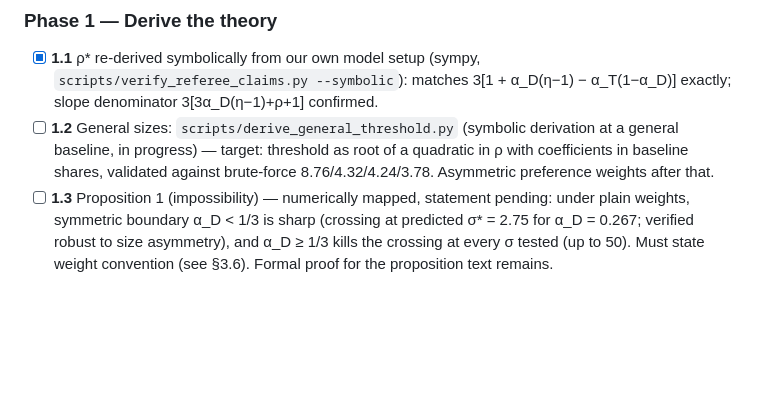
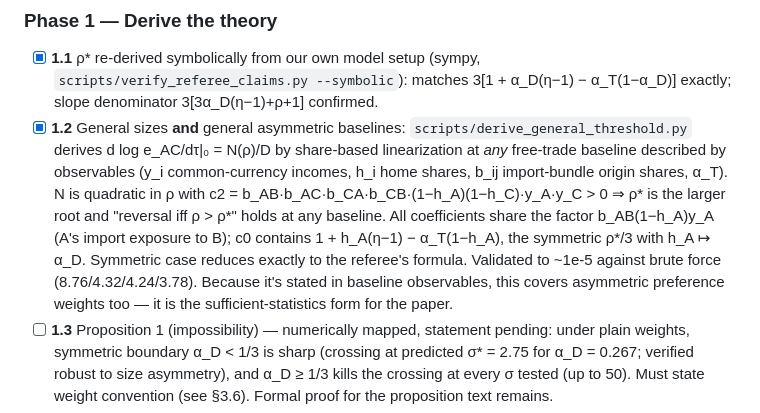
Before and after one commit to jasonzhixinglu/tariff-exchange-rates, a Markdown page: REVISION_PLAN.md, the part around the change. GitHub-like rendering; blank space fills up the shorter version.

Commit message:
docs: mark Phase 1.2 complete with sufficient-statistics threshold
Co-Authored-By: Claude Opus 5 (1M context) <noreply@anthropic.com>

```diff
--- a/REVISION_PLAN.md
+++ b/REVISION_PLAN.md
@@ -167,7 +167,7 @@ Framing principles for the rewrite:
 ### Phase 1 — Derive the theory
 
 - [x] **1.1** ρ* re-derived symbolically from our own model setup (sympy, `scripts/verify_referee_claims.py --symbolic`): matches 3[1 + α_D(η−1) − α_T(1−α_D)] exactly; slope denominator 3[3α_D(η−1)+ρ+1] confirmed.
-- [ ] **1.2** General sizes: `scripts/derive_general_threshold.py` (symbolic derivation at a general baseline, in progress) — target: threshold as root of a quadratic in ρ with coefficients in baseline shares, validated against brute-force 8.76/4.32/4.24/3.78. Asymmetric preference weights after that.
+- [x] **1.2** General sizes **and** general asymmetric baselines: `scripts/derive_general_threshold.py` derives d log e_AC/dτ|₀ = N(ρ)/D by share-based linearization at *any* free-trade baseline described by observables (y_i common-currency incomes, h_i home shares, b_ij import-bundle origin shares, α_T). N is quadratic in ρ with c2 = b_AB·b_AC·b_CA·b_CB·(1−h_A)(1−h_C)·y_A·y_C > 0 ⇒ ρ* is the larger root and "reversal iff ρ > ρ*" holds at any baseline. All coefficients share the factor b_AB(1−h_A)y_A (A's import exposure to B); c0 contains 1 + h_A(η−1) − α_T(1−h_A), the symmetric ρ*/3 with h_A ↦ α_D. Symmetric case reduces exactly to the referee's formula. Validated to ~1e-5 against brute force (8.76/4.32/4.24/3.78). Because it's stated in baseline observables, this covers asymmetric preference weights too — it is the sufficient-statistics form for the paper.
 - [ ] **1.3** Proposition 1 (impossibility) — numerically mapped, statement pending: under plain weights, symmetric boundary α_D < 1/3 is sharp (crossing at predicted σ* = 2.75 for α_D = 0.267; verified robust to size asymmetry), and α_D ≥ 1/3 kills the crossing at every σ tested (up to 50). Must state weight convention (see §3.6). Formal proof for the proposition text remains.
 - [x] **1.4** Large-tariff thresholds computed under **both** definitions — cumulative (referee's §5.6: 3.96 → 2.70 over τ: 0 → 1.45, reproduced exactly) and marginal (3.96 → 2.07, lower still). Report both; cumulative is policy-relevant for a discrete tariff.
 - [ ] **1.5** Stability condition 3α_D(η−1)+ρ+1 > 0 stated as such (write-up task, Phase 4).
```
